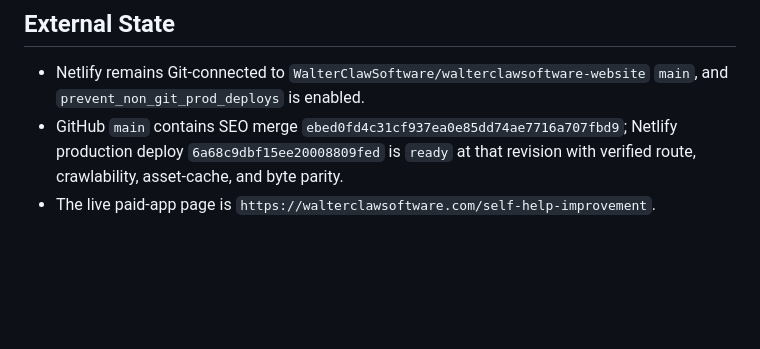
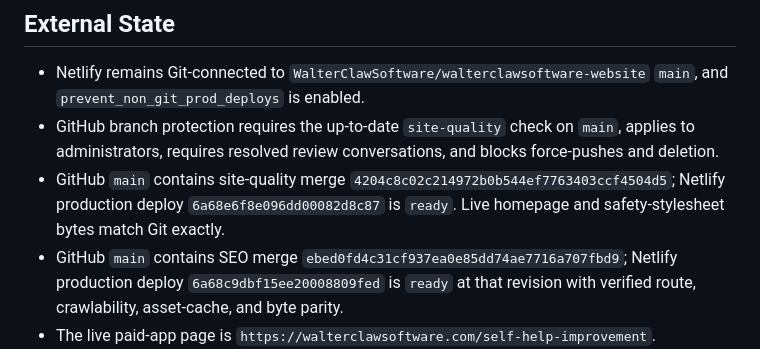
Before and after one commit to WalterClawSoftware/walterclawsoftware-website, a Markdown page: docs/PROJECT_STATUS.md, the part around the change. Drawn GitHub-style; blank space fills up the shorter version.

Commit message:
Record site quality protections (#63)

```diff
--- a/docs/PROJECT_STATUS.md
+++ b/docs/PROJECT_STATUS.md
@@ -76,6 +76,13 @@ This file is public-safe because Netlify publishes the repository root. Live Git
 - Netlify remains Git-connected to
   `WalterClawSoftware/walterclawsoftware-website` `main`, and
   `prevent_non_git_prod_deploys` is enabled.
+- GitHub branch protection requires the up-to-date `site-quality` check on
+  `main`, applies to administrators, requires resolved review conversations,
+  and blocks force-pushes and deletion.
+- GitHub `main` contains site-quality merge
+  `4204c8c02c214972b0b544ef7763403ccf4504d5`; Netlify production deploy
+  `6a68e6f8e096dd00082d8c87` is `ready`. Live homepage and safety-stylesheet
+  bytes match Git exactly.
 - GitHub `main` contains SEO merge `ebed0fd4c31cf937ea0e85dd74ae7716a707fbd9`; Netlify production deploy `6a68c9dbf15ee20008809fed` is `ready` at that revision with verified route, crawlability, asset-cache, and byte parity.
 - The live paid-app page is `https://walterclawsoftware.com/self-help-improvement`.
 - Simple Voice Reader's Apple and Microsoft download links are present on the product page.
```
